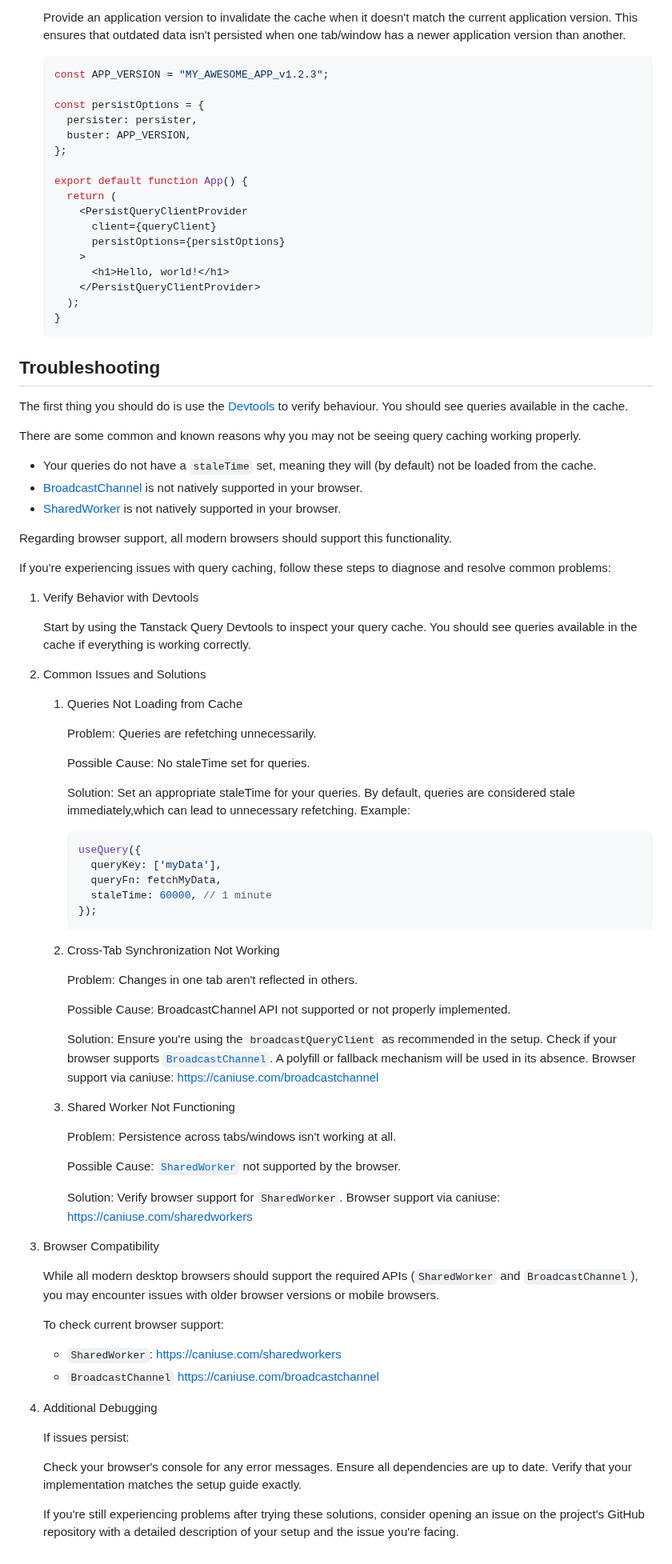
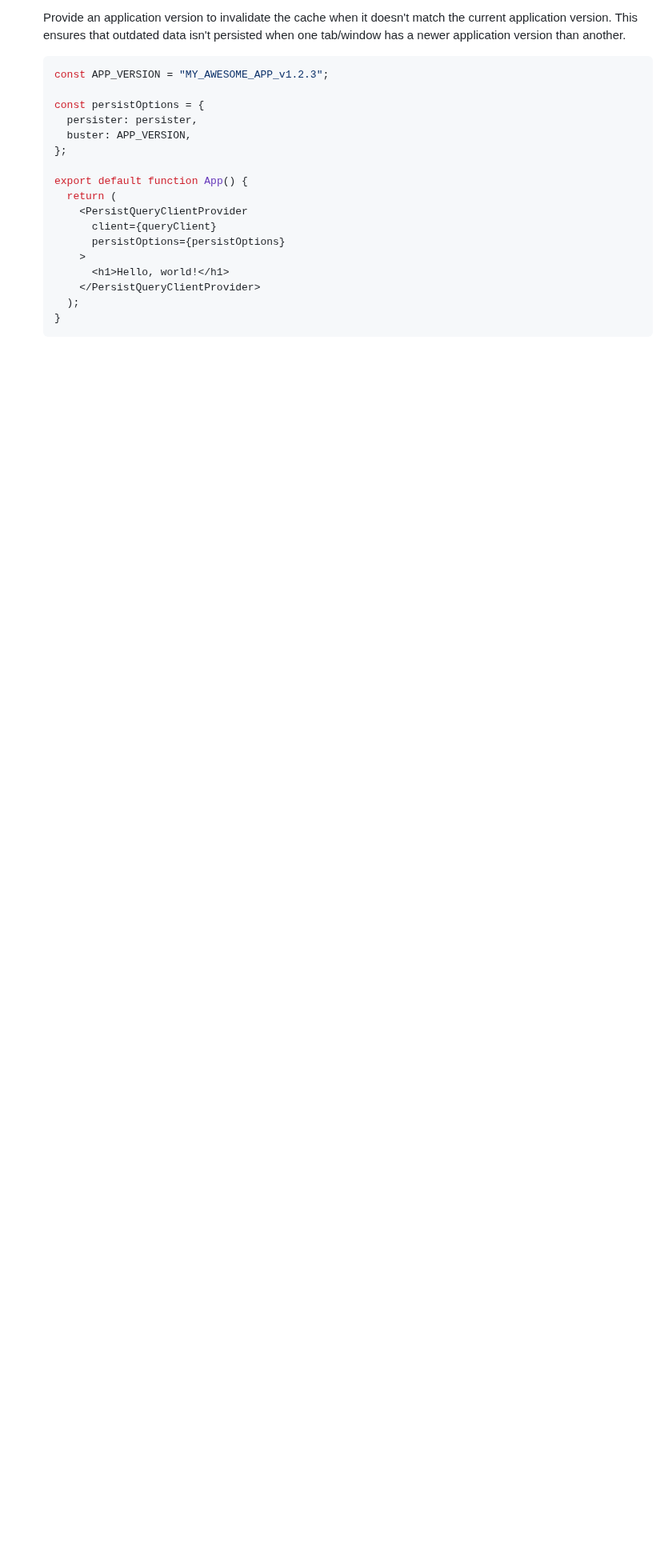
Before and after one commit to sjp/query-shared-worker-persister, a Markdown page: README.md, the part around one of its changes. Shown at 80% size. GitHub-like rendering; blank space fills up the shorter version.

````diff
--- a/README.md
+++ b/README.md
@@ -134,75 +141,3 @@ To get the most out of this package and ensure optimal performance, consider the
       );
     }
     ```
-
-## Troubleshooting
-
-The first thing you should do is use the [Devtools](https://tanstack.com/query/latest/docs/framework/react/devtools) to verify behaviour. You should see queries available in the cache.
-
-There are some common and known reasons why you may not be seeing query caching working properly.
-
-* Your queries do not have a `staleTime` set, meaning they will (by default) not be loaded from the cache.
-* [BroadcastChannel](https://developer.mozilla.org/en-US/docs/Web/API/BroadcastChannel) is not natively supported in your browser.
-* [SharedWorker](https://developer.mozilla.org/en-US/docs/Web/API/SharedWorker) is not natively supported in your browser.
-
-Regarding browser support, all modern browsers should support this functionality.
-
-If you're experiencing issues with query caching, follow these steps to diagnose and resolve common problems:
-
-1. Verify Behavior with Devtools
-
-    Start by using the Tanstack Query Devtools to inspect your query cache. You should see queries available in the cache if everything is working correctly.
-
-2. Common Issues and Solutions
-
-    1. Queries Not Loading from Cache
-
-        Problem: Queries are refetching unnecessarily.
-
-        Possible Cause: No staleTime set for queries.
-
-        Solution: Set an appropriate staleTime for your queries. By default, queries are considered stale immediately,which can lead to unnecessary refetching. Example:
-
-        ```typescript
-        useQuery({
-          queryKey: ['myData'],
-          queryFn: fetchMyData,
-          staleTime: 60000, // 1 minute
-        });
-        ```
-
-    2. Cross-Tab Synchronization Not Working
-
-        Problem: Changes in one tab aren't reflected in others.
-
-        Possible Cause: BroadcastChannel API not supported or not properly implemented.
-
-        Solution: Ensure you're using the `broadcastQueryClient` as recommended in the setup.
-        Check if your browser supports [`BroadcastChannel`](https://developer.mozilla.org/en-US/docs/Web/API/BroadcastChannel). A polyfill or fallback mechanism will be used in its absence. Browser support via caniuse: <https://caniuse.com/broadcastchannel>
-
-    3. Shared Worker Not Functioning
-
-        Problem: Persistence across tabs/windows isn't working at all.
-
-        Possible Cause: [`SharedWorker`](https://developer.mozilla.org/en-US/docs/Web/API/SharedWorker) not supported by the browser.
-
-        Solution: Verify browser support for `SharedWorker`. Browser support via caniuse: <https://caniuse.com/sharedworkers>
-
-3. Browser Compatibility
-
-    While all modern desktop browsers should support the required APIs (`SharedWorker` and `BroadcastChannel`), you may encounter issues with older browser versions or mobile browsers.
-
-    To check current browser support:
-
-    * `SharedWorker`: <https://caniuse.com/sharedworkers>
-    * `BroadcastChannel` <https://caniuse.com/broadcastchannel>
-
-4. Additional Debugging
-
-    If issues persist:
-
-    Check your browser's console for any error messages.
-    Ensure all dependencies are up to date.
-    Verify that your implementation matches the setup guide exactly.
-
-    If you're still experiencing problems after trying these solutions, consider opening an issue on the project's GitHub repository with a detailed description of your setup and the issue you're facing.
````
Also changed, not shown: other parts of README.md (+28 -21 lines).
